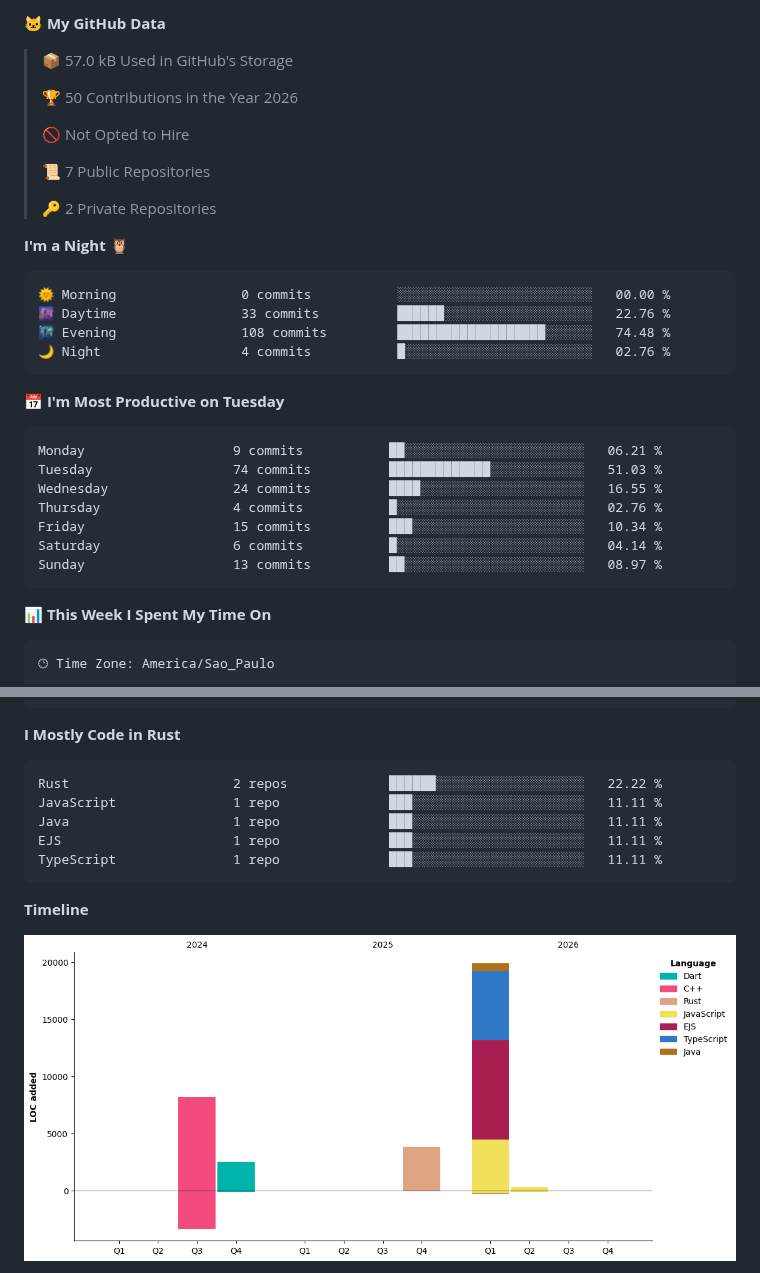
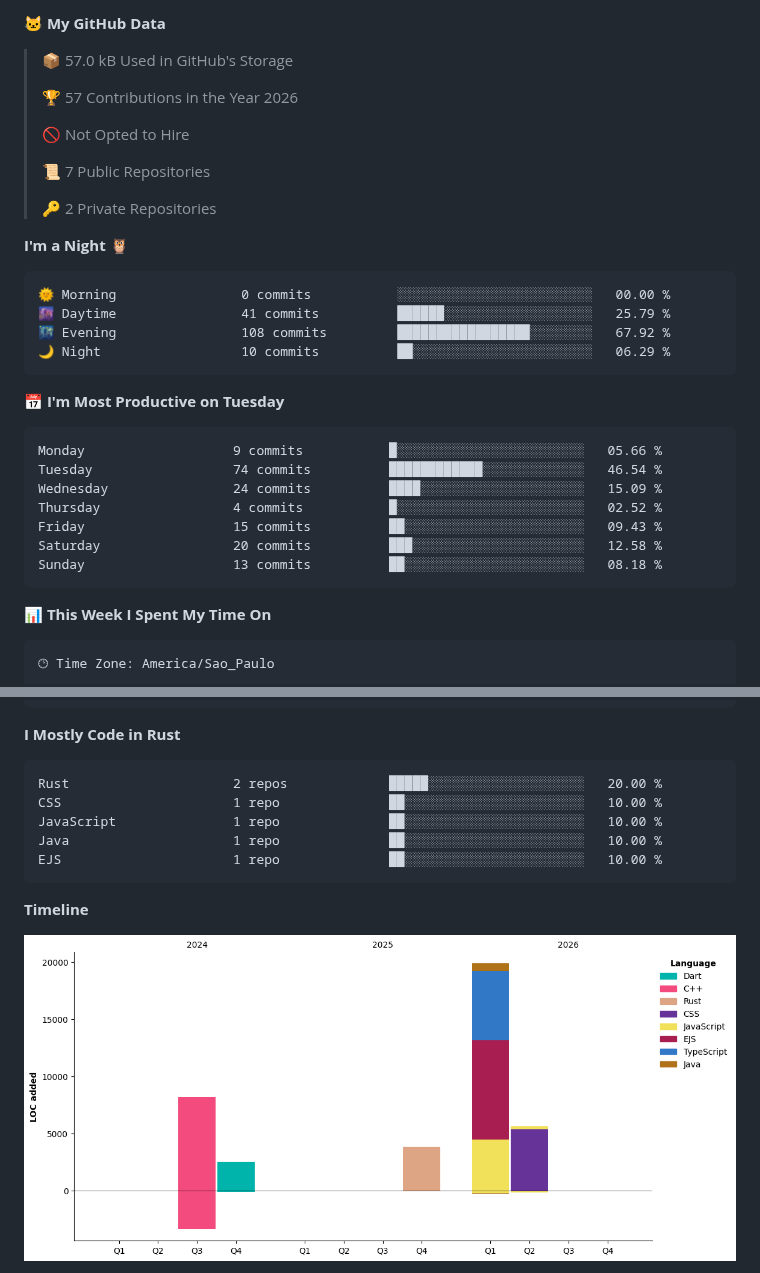
Before and after one commit to jjooxz/jjooxz, a Markdown page: README.md, 2 parts joined by grey strips. Drawn GitHub-style; pictures changed too: assets/bar_graph.png.

Commit message:
Updated with Dev Metrics

````diff
--- a/README.md
+++ b/README.md
@@ -13,7 +13,7 @@
 
 > 📦 57.0 kB Used in GitHub's Storage
  >
-> 🏆 50 Contributions in the Year 2026
+> 🏆 57 Contributions in the Year 2026
  >
 > 🚫 Not Opted to Hire
  >
@@ -25,20 +25,20 @@
 
 ```text
 🌞 Morning                0 commits           ░░░░░░░░░░░░░░░░░░░░░░░░░   00.00 %
-🌆 Daytime                33 commits          ██████░░░░░░░░░░░░░░░░░░░   22.76 %
-🌃 Evening                108 commits         ███████████████████░░░░░░   74.48 %
-🌙 Night                  4 commits           █░░░░░░░░░░░░░░░░░░░░░░░░   02.76 %
+🌆 Daytime                41 commits          ██████░░░░░░░░░░░░░░░░░░░   25.79 %
+🌃 Evening                108 commits         █████████████████░░░░░░░░   67.92 %
+🌙 Night                  10 commits          ██░░░░░░░░░░░░░░░░░░░░░░░   06.29 %
 ```
 📅 **I'm Most Productive on Tuesday**
 
 ```text
-Monday                   9 commits           ██░░░░░░░░░░░░░░░░░░░░░░░   06.21 %
-Tuesday                  74 commits          █████████████░░░░░░░░░░░░   51.03 %
-Wednesday                24 commits          ████░░░░░░░░░░░░░░░░░░░░░   16.55 %
-Thursday                 4 commits           █░░░░░░░░░░░░░░░░░░░░░░░░   02.76 %
-Friday                   15 commits          ███░░░░░░░░░░░░░░░░░░░░░░   10.34 %
-Saturday                 6 commits           █░░░░░░░░░░░░░░░░░░░░░░░░   04.14 %
-Sunday                   13 commits          ██░░░░░░░░░░░░░░░░░░░░░░░   08.97 %
+Monday                   9 commits           █░░░░░░░░░░░░░░░░░░░░░░░░   05.66 %
+Tuesday                  74 commits          ████████████░░░░░░░░░░░░░   46.54 %
+Wednesday                24 commits          ████░░░░░░░░░░░░░░░░░░░░░   15.09 %
+Thursday                 4 commits           █░░░░░░░░░░░░░░░░░░░░░░░░   02.52 %
+Friday                   15 commits          ██░░░░░░░░░░░░░░░░░░░░░░░   09.43 %
+Saturday                 20 commits          ███░░░░░░░░░░░░░░░░░░░░░░   12.58 %
+Sunday                   13 commits          ██░░░░░░░░░░░░░░░░░░░░░░░   08.18 %
 ```
 
 
@@ -68,11 +68,11 @@ Linux                    9 hrs 12 mins       ███████████
 **I Mostly Code in Rust**
 
 ```text
-Rust                     2 repos             ██████░░░░░░░░░░░░░░░░░░░   22.22 %
-JavaScript               1 repo              ███░░░░░░░░░░░░░░░░░░░░░░   11.11 %
-Java                     1 repo              ███░░░░░░░░░░░░░░░░░░░░░░   11.11 %
-EJS                      1 repo              ███░░░░░░░░░░░░░░░░░░░░░░   11.11 %
-TypeScript               1 repo              ███░░░░░░░░░░░░░░░░░░░░░░   11.11 %
+Rust                     2 repos             █████░░░░░░░░░░░░░░░░░░░░   20.00 %
+CSS                      1 repo              ██░░░░░░░░░░░░░░░░░░░░░░░   10.00 %
+JavaScript               1 repo              ██░░░░░░░░░░░░░░░░░░░░░░░   10.00 %
+Java                     1 repo              ██░░░░░░░░░░░░░░░░░░░░░░░   10.00 %
+EJS                      1 repo              ██░░░░░░░░░░░░░░░░░░░░░░░   10.00 %
 ```
 
 
````
Also changed, not shown: other parts of README.md (+1 -1 lines).
